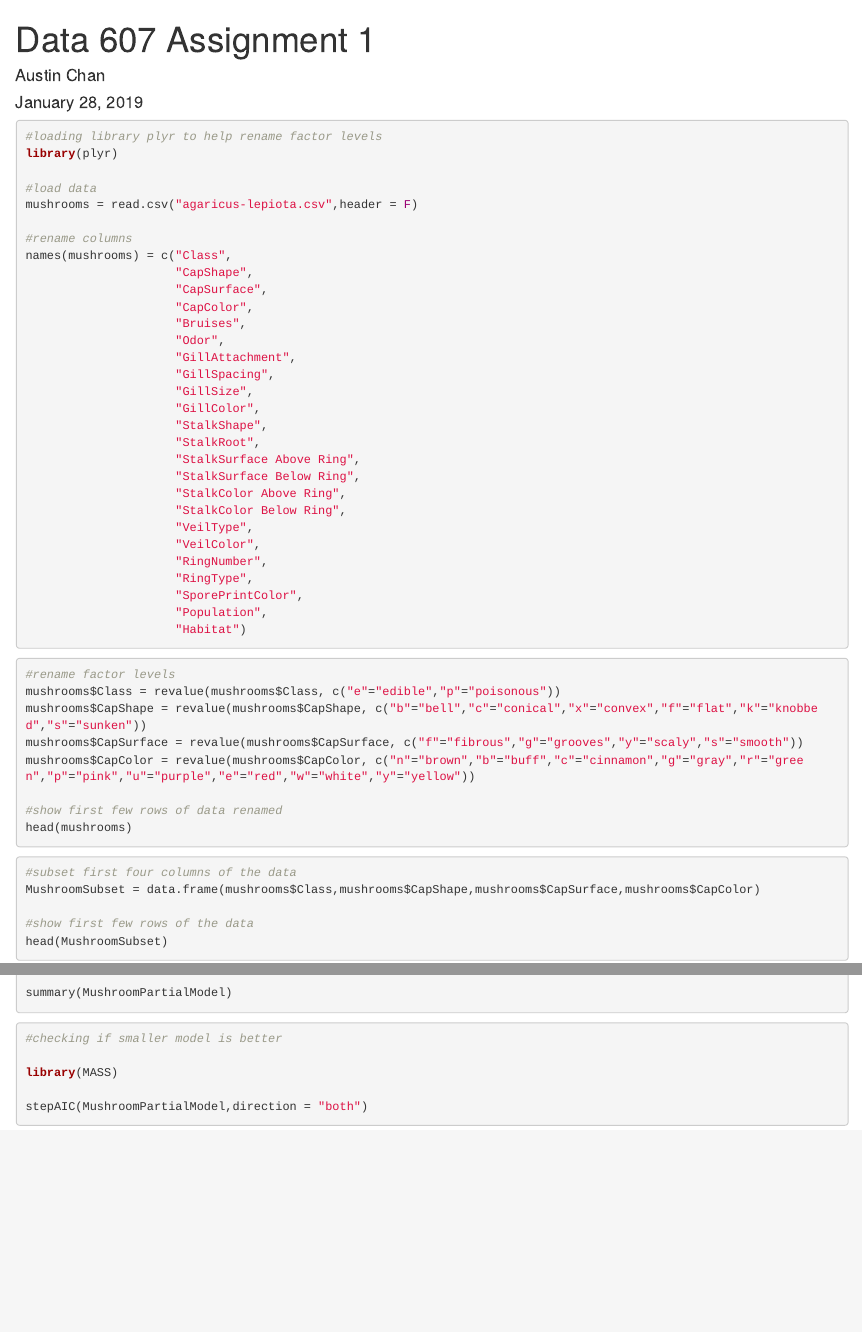
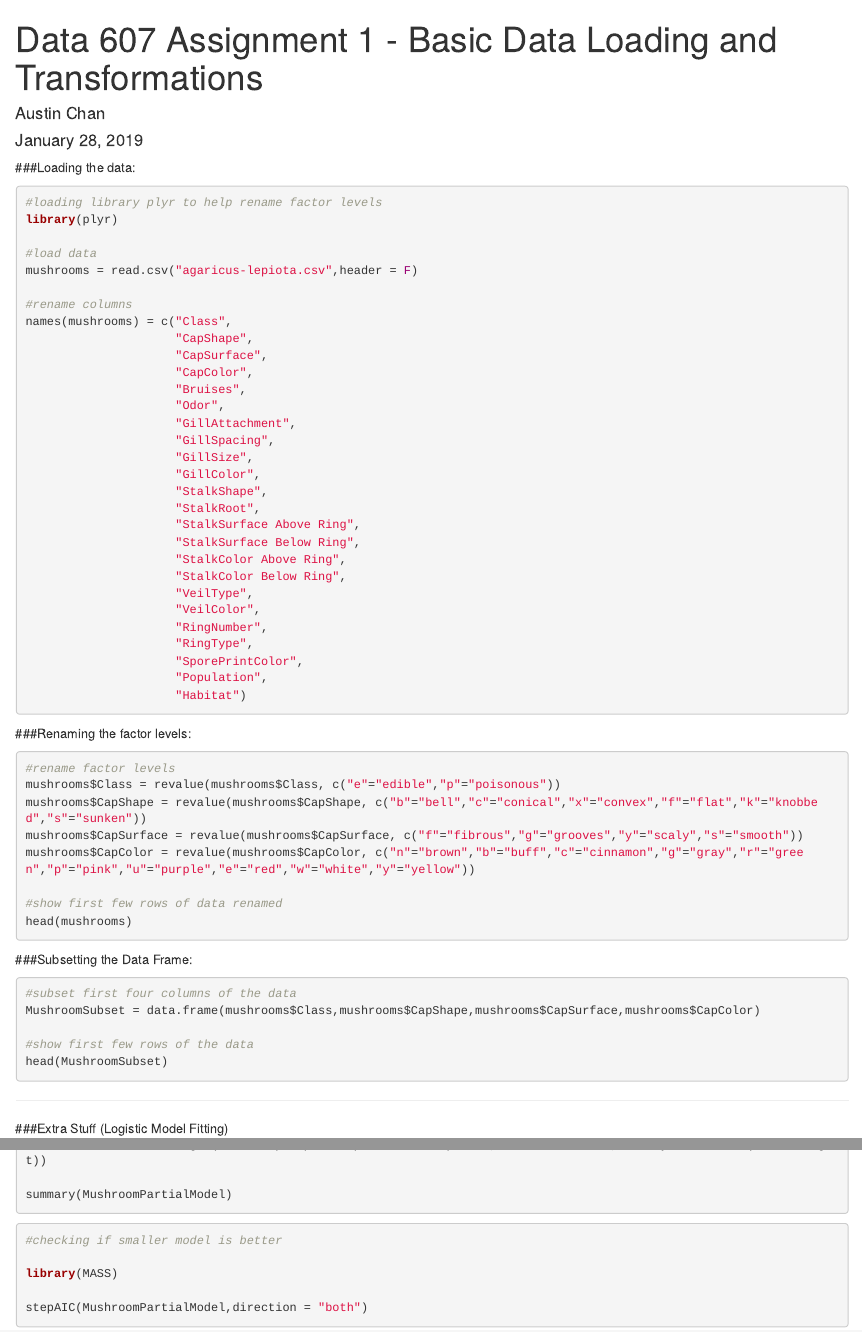
Before and after one commit to austinchan1/Data-607---Data-Acquisition-and-Management, an R Markdown document (Assignment 1 Austin Chan.Rmd): the page in a window 1100 px wide, from its top, and a second part further down, joined at a grey line. Rendered offline with R 4.5, knitr and Pandoc, with nearby package versions; the code chunks are not run, so their results and figures are left out.

Commit message:
Added titles and made each problem step more clear

````diff
--- a/Assignment 1 Austin Chan.Rmd
+++ b/Assignment 1 Austin Chan.Rmd
@@ -1,9 +1,11 @@
 ---
-title: "Data 607 Assignment 1"
+title: "Data 607 Assignment 1 - Basic Data Loading and Transformations"
 author: "Austin Chan"
 date: "January 28, 2019"
 output: html_document
 ---
+
+###Loading the data:
 
 ```{r}
 #loading library plyr to help rename factor levels
@@ -38,6 +40,8 @@ names(mushrooms) = c("Class",
                      "Habitat")
 ```
 
+###Renaming the factor levels:
+
 ```{r}
 #rename factor levels
 mushrooms$Class = revalue(mushrooms$Class, c("e"="edible","p"="poisonous"))
@@ -49,6 +53,8 @@ mushrooms$CapColor = revalue(mushrooms$CapColor, c("n"="brown","b"="buff","c"="c
 head(mushrooms)
 ```
 
+###Subsetting the Data Frame:
+
 ```{r}
 #subset first four columns of the data
 MushroomSubset = data.frame(mushrooms$Class,mushrooms$CapShape,mushrooms$CapSurface,mushrooms$CapColor)
@@ -57,6 +63,10 @@ MushroomSubset = data.frame(mushrooms$Class,mushrooms$CapShape,mushrooms$CapSurf
 head(MushroomSubset)
 ```
 
+
+* * *
+
+###Extra Stuff (Logistic Model Fitting)
 
 
 ```{r}
````
